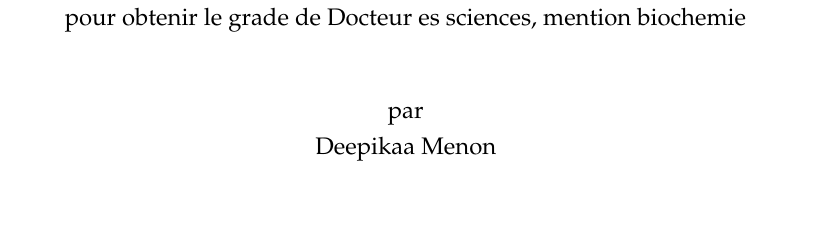
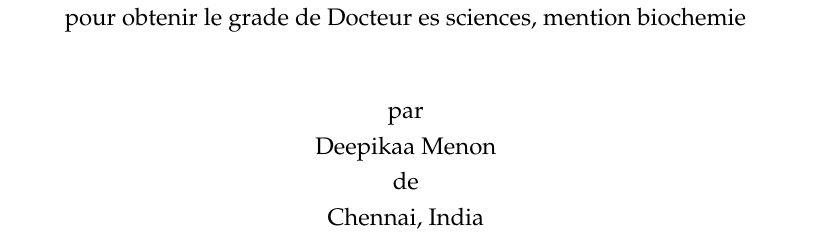
Before and after one commit to deepikaamenon/thesis_2021, a LaTeX thesis (main.tex): part of page 1 of 27, cut so that both start at the same text, the shorter picture padded with empty space. Compiled offline with pdfLaTeX.

Commit message:
txs auto checkin

```diff
--- a/main.tex
+++ b/main.tex
@@ -162,7 +162,9 @@ Department de biochimie\\}
 
 \vspace*{1cm}
 	par\\
-	Deepikaa Menon
+	Deepikaa Menon\\
+	de\\
+	Chennai, India
 \end{center}
 
 %\end{center}
```
